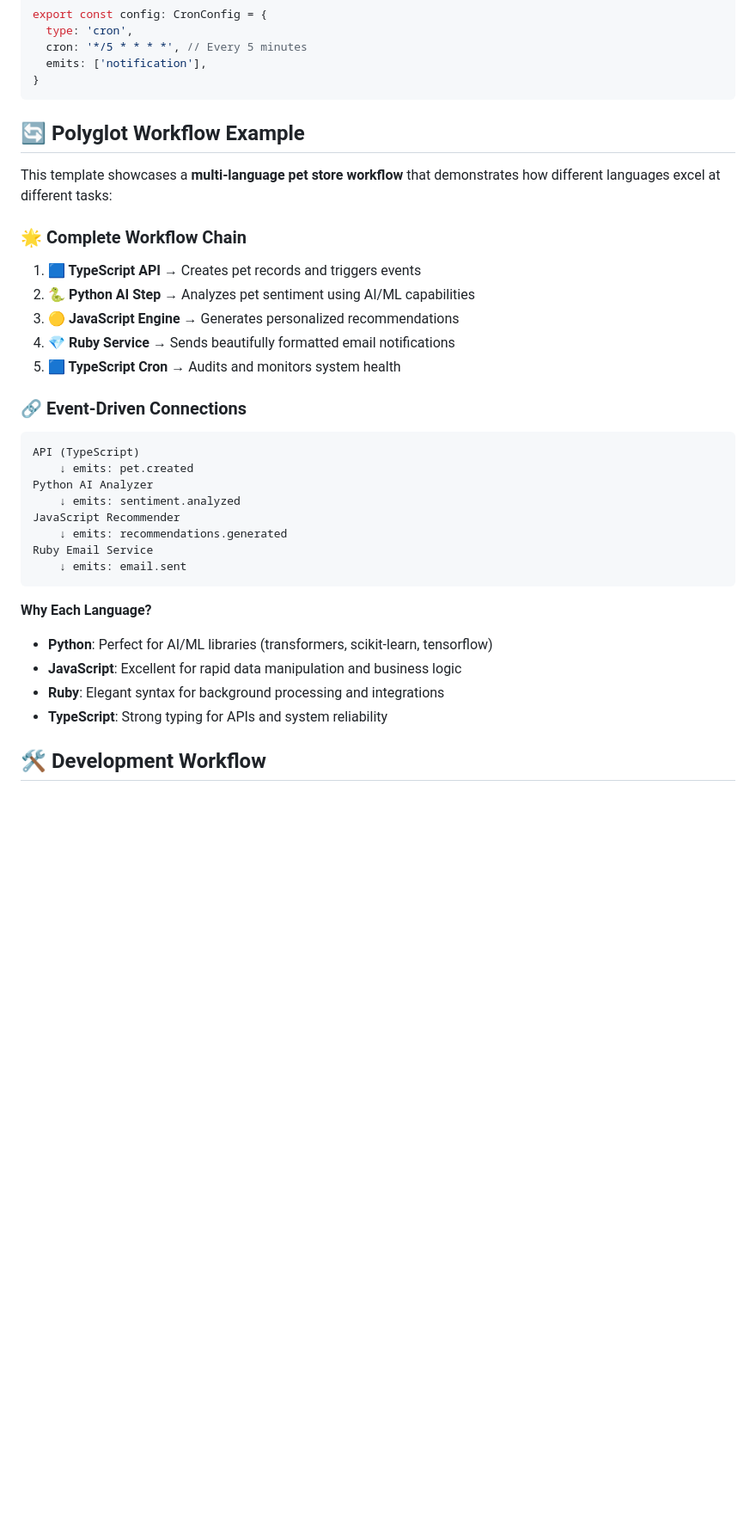
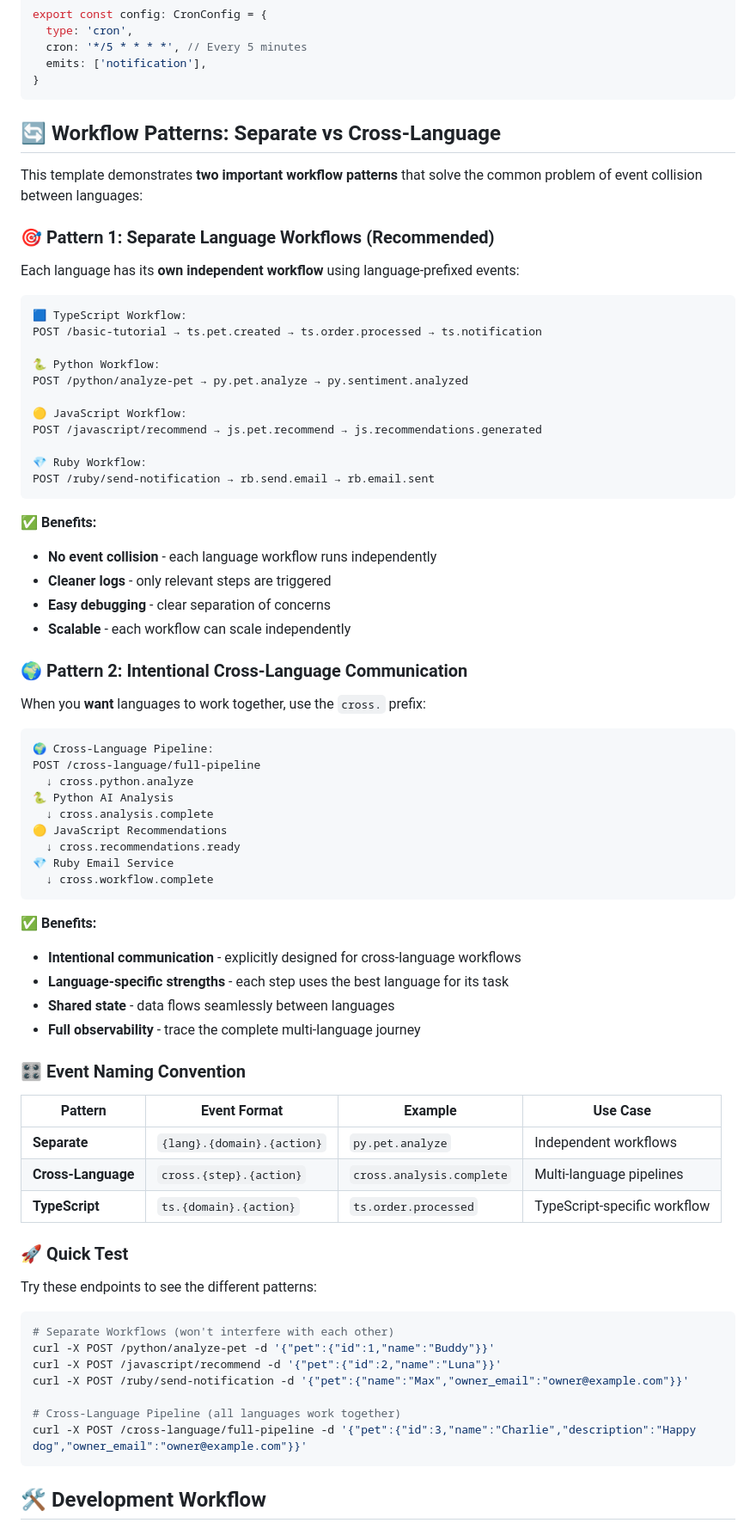
Before and after one commit to gagan114662/ipop, a Markdown page: README.md, the part around one of its changes. Shown at 86% size. GitHub-like rendering; blank space fills up the shorter version.

````diff
--- a/README.md
+++ b/README.md
@@ -87,34 +101,77 @@ export const config: CronConfig = {
 }
 ```
 
-## 🔄 Polyglot Workflow Example
+## 🔄 **Workflow Patterns: Separate vs Cross-Language**
 
-This template showcases a **multi-language pet store workflow** that demonstrates how different languages excel at different tasks:
+This template demonstrates **two important workflow patterns** that solve the common problem of event collision between languages:
 
-### 🌟 **Complete Workflow Chain**
-1. **🟦 TypeScript API** → Creates pet records and triggers events
-2. **🐍 Python AI Step** → Analyzes pet sentiment using AI/ML capabilities
-3. **🟡 JavaScript Engine** → Generates personalized recommendations
-4. **💎 Ruby Service** → Sends beautifully formatted email notifications
-5. **🟦 TypeScript Cron** → Audits and monitors system health
+### 🎯 **Pattern 1: Separate Language Workflows (Recommended)**
 
-### 🔗 **Event-Driven Connections**
+Each language has its **own independent workflow** using language-prefixed events:
+
 ```
-API (TypeScript)
-    ↓ emits: pet.created
-Python AI Analyzer
-    ↓ emits: sentiment.analyzed
-JavaScript Recommender
-    ↓ emits: recommendations.generated
-Ruby Email Service
-    ↓ emits: email.sent
+🟦 TypeScript Workflow:
+POST /basic-tutorial → ts.pet.created → ts.order.processed → ts.notification
+
+🐍 Python Workflow:
+POST /python/analyze-pet → py.pet.analyze → py.sentiment.analyzed
+
+🟡 JavaScript Workflow:
+POST /javascript/recommend → js.pet.recommend → js.recommendations.generated
+
+💎 Ruby Workflow:
+POST /ruby/send-notification → rb.send.email → rb.email.sent
 ```
 
-**Why Each Language?**
-- **Python**: Perfect for AI/ML libraries (transformers, scikit-learn, tensorflow)
-- **JavaScript**: Excellent for rapid data manipulation and business logic
-- **Ruby**: Elegant syntax for background processing and integrations
-- **TypeScript**: Strong typing for APIs and system reliability
+**✅ Benefits:**
+- **No event collision** - each language workflow runs independently
+- **Cleaner logs** - only relevant steps are triggered
+- **Easy debugging** - clear separation of concerns
+- **Scalable** - each workflow can scale independently
+
+### 🌍 **Pattern 2: Intentional Cross-Language Communication**
+
+When you **want** languages to work together, use the `cross.` prefix:
+
+```
+🌍 Cross-Language Pipeline:
+POST /cross-language/full-pipeline
+  ↓ cross.python.analyze
+🐍 Python AI Analysis
+  ↓ cross.analysis.complete
+🟡 JavaScript Recommendations
+  ↓ cross.recommendations.ready
+💎 Ruby Email Service
+  ↓ cross.workflow.complete
+```
+
+**✅ Benefits:**
+- **Intentional communication** - explicitly designed for cross-language workflows
+- **Language-specific strengths** - each step uses the best language for its task
+- **Shared state** - data flows seamlessly between languages
+- **Full observability** - trace the complete multi-language journey
+
+### 🎛️ **Event Naming Convention**
+
+| Pattern | Event Format | Example | Use Case |
+|---------|-------------|---------|----------|
+| **Separate** | `{lang}.{domain}.{action}` | `py.pet.analyze` | Independent workflows |
+| **Cross-Language** | `cross.{step}.{action}` | `cross.analysis.complete` | Multi-language pipelines |
+| **TypeScript** | `ts.{domain}.{action}` | `ts.order.processed` | TypeScript-specific workflow |
+
+### 🚀 **Quick Test**
+
+Try these endpoints to see the different patterns:
+
+```bash
+# Separate Workflows (won't interfere with each other)
+curl -X POST /python/analyze-pet -d '{"pet":{"id":1,"name":"Buddy"}}'
+curl -X POST /javascript/recommend -d '{"pet":{"id":2,"name":"Luna"}}'
+curl -X POST /ruby/send-notification -d '{"pet":{"name":"Max","owner_email":"owner@example.com"}}'
+
+# Cross-Language Pipeline (all languages work together)
+curl -X POST /cross-language/full-pipeline -d '{"pet":{"id":3,"name":"Charlie","description":"Happy dog","owner_email":"owner@example.com"}}'
+```
 
 ## 🛠️ Development Workflow
 
````
Also changed, not shown: other parts of README.md (+59 -20 lines).
